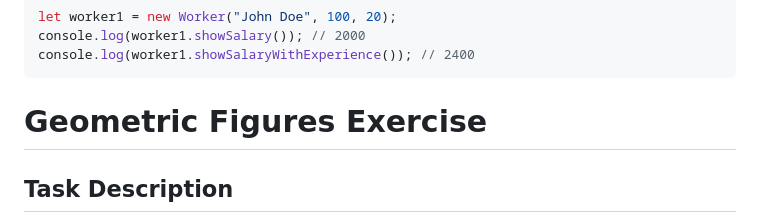
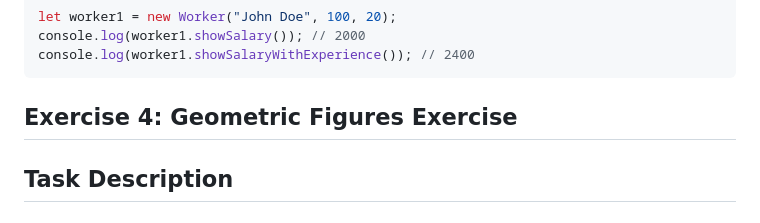
Before and after one commit to Sofiiar/JavaScriptSoftServe, a Markdown page: homework5/README.md, the part around the change. GitHub-like rendering.

Commit message:
HW-5: adjusted Task 5 description

````diff
--- a/homework5/README.md
+++ b/homework5/README.md
@@ -108,7 +108,7 @@ console.log(worker1.showSalary()); // 2000
 console.log(worker1.showSalaryWithExperience()); // 2400
 ```
 
-# Geometric Figures Exercise
+## Exercise 4: Geometric Figures Exercise
 
 ## Task Description
 Create a parent class `GeometricFigure` with an empty method `getArea()` and the `toString()` method to output the class name. Develop three descendant classes (`Triangle`, `Square`, and `Circle`) inheriting from `GeometricFigure`. Each child class should implement the `getArea()` method for its specific shape. Additionally, create a function `handleFigures(figures)` that processes an array of these objects, outputs details, and calculates the total area.
````
